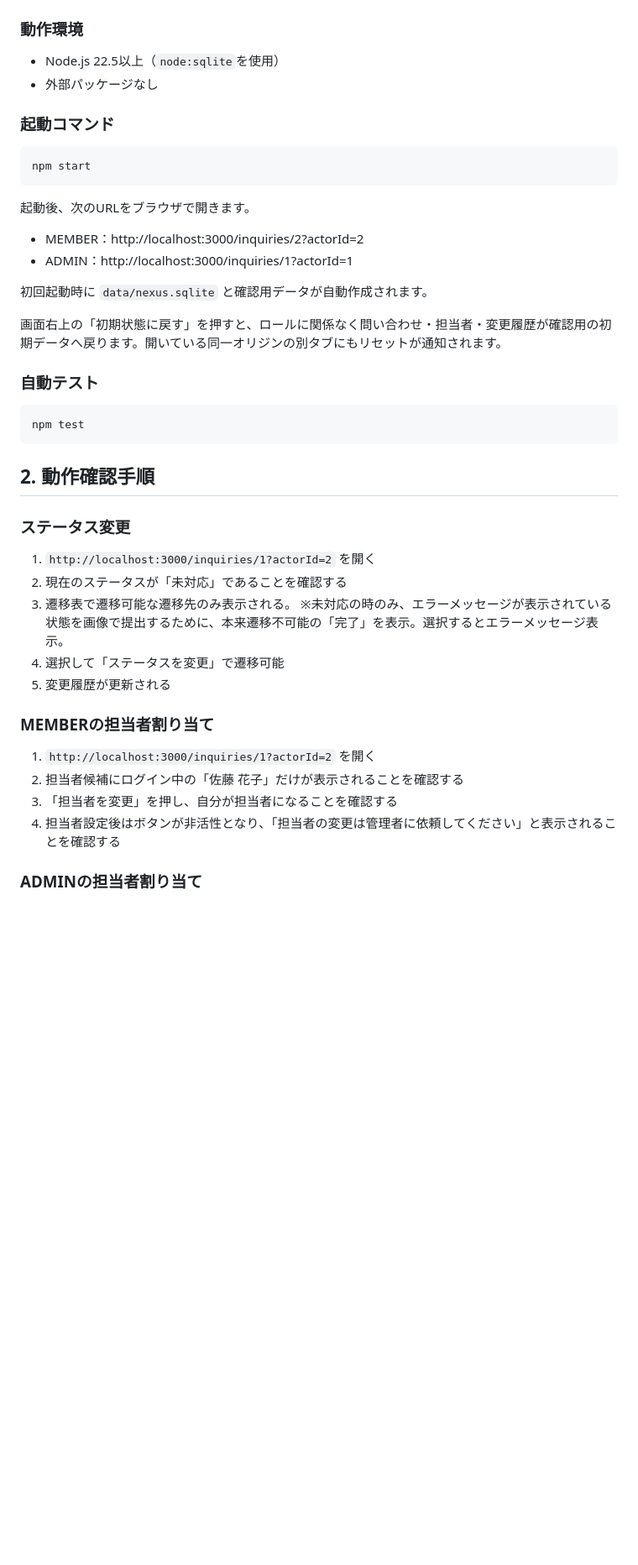
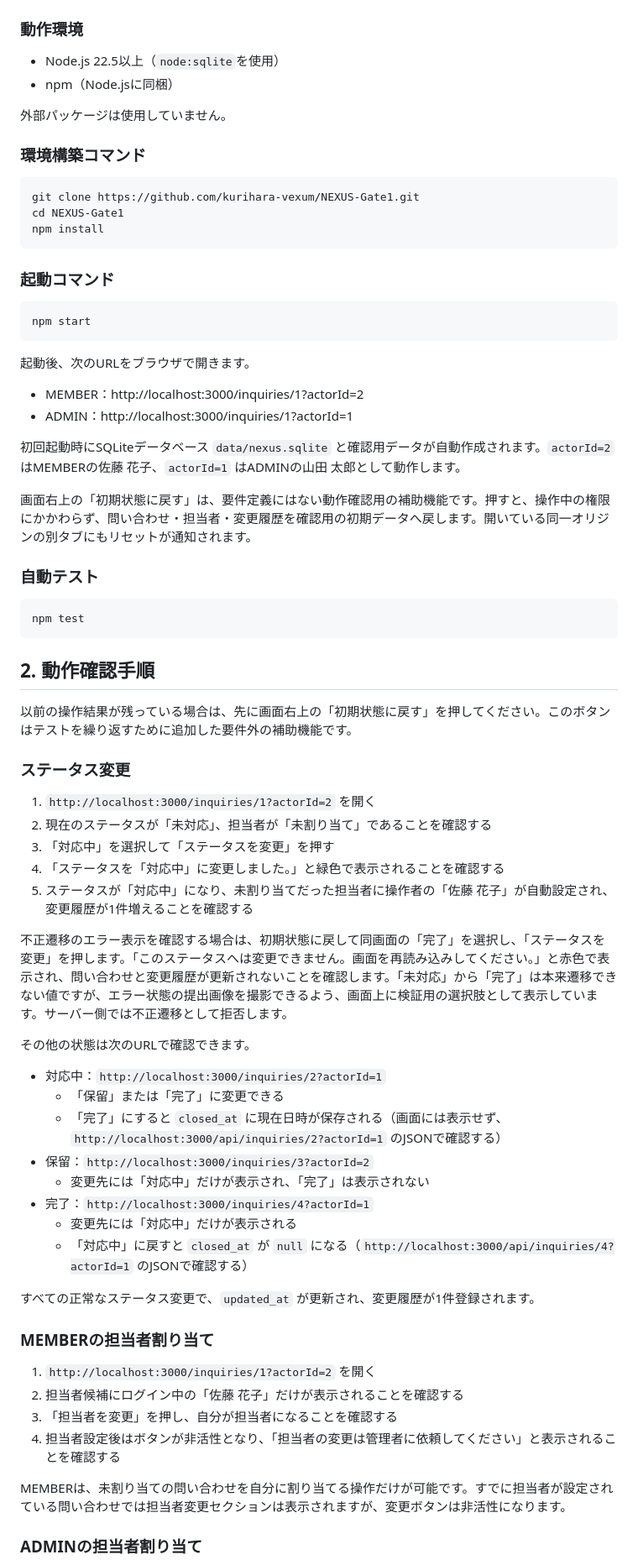
Before and after one commit to kurihara-vexum/NEXUS-Gate1, a Markdown page: README.md, the part around one of its changes. Shown at 84% size. Drawn GitHub-style; blank space fills up the shorter version.

Commit message:
docs: 起動手順と動作確認手順を正確化

````diff
--- a/README.md
+++ b/README.md
@@ -7,7 +7,17 @@
 ### 動作環境
 
 - Node.js 22.5以上（`node:sqlite`を使用）
-- 外部パッケージなし
+- npm（Node.jsに同梱）
+
+外部パッケージは使用していません。
+
+### 環境構築コマンド
+
+```bash
+git clone https://github.com/kurihara-vexum/NEXUS-Gate1.git
+cd NEXUS-Gate1
+npm install
+```
 
 ### 起動コマンド
 
@@ -17,12 +27,12 @@ npm start
 
 起動後、次のURLをブラウザで開きます。
 
-- MEMBER：http://localhost:3000/inquiries/2?actorId=2
+- MEMBER：http://localhost:3000/inquiries/1?actorId=2
 - ADMIN：http://localhost:3000/inquiries/1?actorId=1
 
-初回起動時に `data/nexus.sqlite` と確認用データが自動作成されます。
+初回起動時にSQLiteデータベース `data/nexus.sqlite` と確認用データが自動作成されます。`actorId=2` はMEMBERの佐藤 花子、`actorId=1` はADMINの山田 太郎として動作します。
 
-画面右上の「初期状態に戻す」を押すと、ロールに関係なく問い合わせ・担当者・変更履歴が確認用の初期データへ戻ります。開いている同一オリジンの別タブにもリセットが通知されます。
+画面右上の「初期状態に戻す」は、要件定義にはない動作確認用の補助機能です。押すと、操作中の権限にかかわらず、問い合わせ・担当者・変更履歴を確認用の初期データへ戻します。開いている同一オリジンの別タブにもリセットが通知されます。
 
 ### 自動テスト
 
@@ -32,15 +42,30 @@ npm test
 
 ## 2. 動作確認手順
 
+以前の操作結果が残っている場合は、先に画面右上の「初期状態に戻す」を押してください。このボタンはテストを繰り返すために追加した要件外の補助機能です。
+
 ### ステータス変更
 
 1. `http://localhost:3000/inquiries/1?actorId=2` を開く
-2. 現在のステータスが「未対応」であることを確認する
-3. 遷移表で遷移可能な遷移先のみ表示される。
-※未対応の時のみ、エラーメッセージが表示されている状態を画像で提出するために、本来遷移不可能の「完了」を表示。選択するとエラーメッセージ表示。
-4. 選択して「ステータスを変更」で遷移可能
-5. 変更履歴が更新される
+2. 現在のステータスが「未対応」、担当者が「未割り当て」であることを確認する
+3. 「対応中」を選択して「ステータスを変更」を押す
+4. 「ステータスを「対応中」に変更しました。」と緑色で表示されることを確認する
+5. ステータスが「対応中」になり、未割り当てだった担当者に操作者の「佐藤 花子」が自動設定され、変更履歴が1件増えることを確認する
 
+不正遷移のエラー表示を確認する場合は、初期状態に戻して同画面の「完了」を選択し、「ステータスを変更」を押します。「このステータスへは変更できません。画面を再読み込みしてください。」と赤色で表示され、問い合わせと変更履歴が更新されないことを確認します。「未対応」から「完了」は本来遷移できない値ですが、エラー状態の提出画像を撮影できるよう、画面上に検証用の選択肢として表示しています。サーバー側では不正遷移として拒否します。
+
+その他の状態は次のURLで確認できます。
+
+- 対応中：`http://localhost:3000/inquiries/2?actorId=1`
+  - 「保留」または「完了」に変更できる
+  - 「完了」にすると `closed_at` に現在日時が保存される（画面には表示せず、`http://localhost:3000/api/inquiries/2?actorId=1` のJSONで確認する）
+- 保留：`http://localhost:3000/inquiries/3?actorId=2`
+  - 変更先には「対応中」だけが表示され、「完了」は表示されない
+- 完了：`http://localhost:3000/inquiries/4?actorId=1`
+  - 変更先には「対応中」だけが表示される
+  - 「対応中」に戻すと `closed_at` が `null` になる（`http://localhost:3000/api/inquiries/4?actorId=1` のJSONで確認する）
+
+すべての正常なステータス変更で、`updated_at` が更新され、変更履歴が1件登録されます。
 
 ### MEMBERの担当者割り当て
 
@@ -49,6 +74,8 @@ npm test
 3. 「担当者を変更」を押し、自分が担当者になることを確認する
 4. 担当者設定後はボタンが非活性となり、「担当者の変更は管理者に依頼してください」と表示されることを確認する
 
+MEMBERは、未割り当ての問い合わせを自分に割り当てる操作だけが可能です。すでに担当者が設定されている問い合わせでは担当者変更セクションは表示されますが、変更ボタンは非活性になります。
+
 ### ADMINの担当者割り当て
 
 1. `http://localhost:3000/inquiries/1?actorId=1` を開く
````
Also changed, not shown: other parts of README.md (+10 -2 lines).
